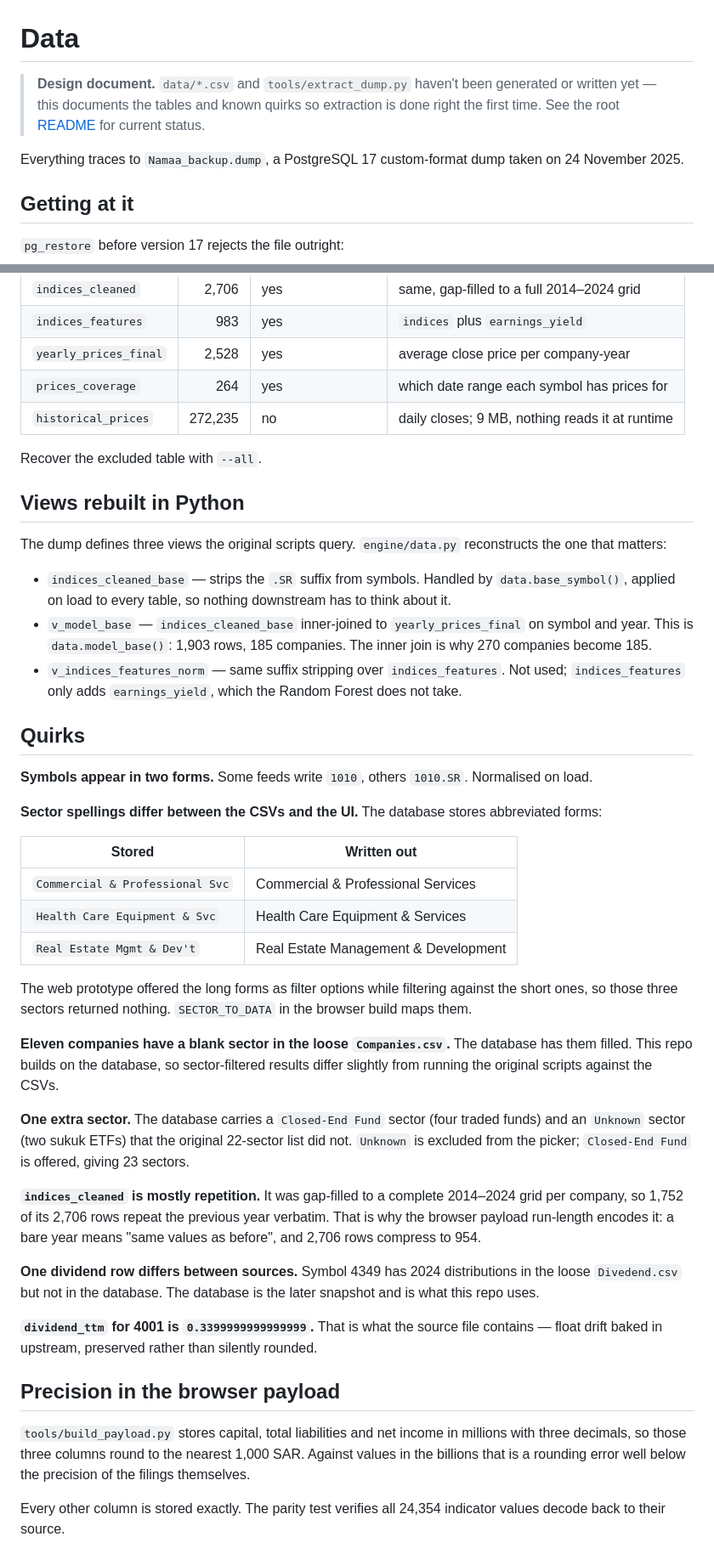
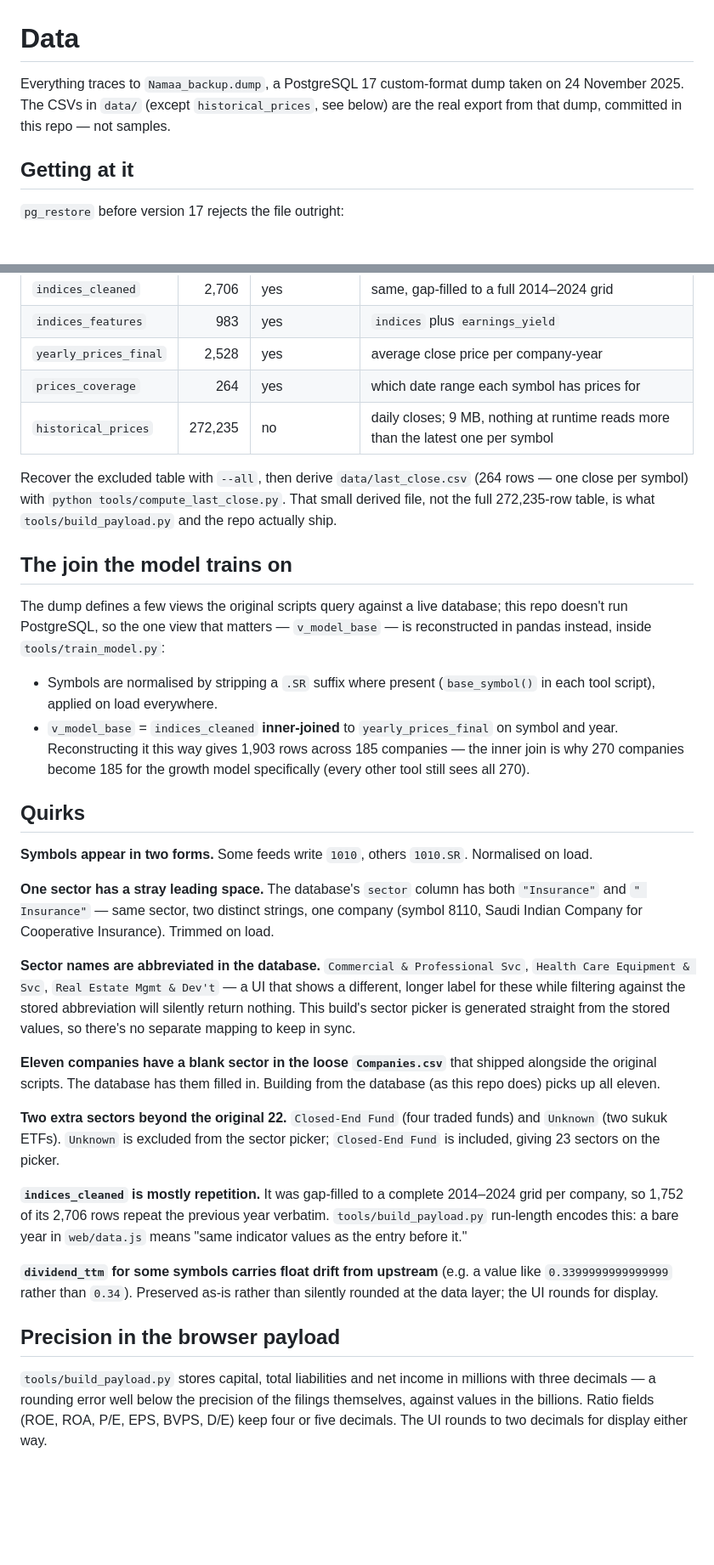
Before and after one commit to omaralthunaiyan-cloud/namaa-investment-tools, a Markdown page: docs/data.md, 2 parts joined by grey strips. Shown at 85% size. Rendered like a GitHub page; blank space fills up the shorter version.

```diff
--- a/docs/data.md
+++ b/docs/data.md
@@ -1,8 +1,6 @@
 # Data
 
-> **Design document.** `data/*.csv` and `tools/extract_dump.py` haven't been generated or written yet — this documents the tables and known quirks so extraction is done right the first time. See the root [README](../README.md#status) for current status.
-
-Everything traces to `Namaa_backup.dump`, a PostgreSQL 17 custom-format dump taken on 24 November 2025.
+Everything traces to `Namaa_backup.dump`, a PostgreSQL 17 custom-format dump taken on 24 November 2025. The CSVs in `data/` (except `historical_prices`, see below) are the real export from that dump, committed in this repo — not samples.
 
 ## Getting at it
 
@@ -33,44 +31,33 @@ No server, no `createdb`, no restore. Column order is recovered from the `CREATE
 | `indices_features` | 983 | yes | `indices` plus `earnings_yield` |
 | `yearly_prices_final` | 2,528 | yes | average close price per company-year |
 | `prices_coverage` | 264 | yes | which date range each symbol has prices for |
-| `historical_prices` | 272,235 | no | daily closes; 9 MB, nothing reads it at runtime |
+| `historical_prices` | 272,235 | no | daily closes; 9 MB, nothing at runtime reads more than the latest one per symbol |
 
-Recover the excluded table with `--all`.
+Recover the excluded table with `--all`, then derive `data/last_close.csv` (264 rows — one close per symbol) with `python tools/compute_last_close.py`. That small derived file, not the full 272,235-row table, is what `tools/build_payload.py` and the repo actually ship.
 
-## Views rebuilt in Python
+## The join the model trains on
 
-The dump defines three views the original scripts query. `engine/data.py` reconstructs the one that matters:
+The dump defines a few views the original scripts query against a live database; this repo doesn't run PostgreSQL, so the one view that matters — `v_model_base` — is reconstructed in pandas instead, inside `tools/train_model.py`:
 
-- `indices_cleaned_base` — strips the `.SR` suffix from symbols. Handled by `data.base_symbol()`, applied on load to every table, so nothing downstream has to think about it.
-- `v_model_base` — `indices_cleaned_base` inner-joined to `yearly_prices_final` on symbol and year. This is `data.model_base()`: 1,903 rows, 185 companies. The inner join is why 270 companies become 185.
-- `v_indices_features_norm` — same suffix stripping over `indices_features`. Not used; `indices_features` only adds `earnings_yield`, which the Random Forest does not take.
+- Symbols are normalised by stripping a `.SR` suffix where present (`base_symbol()` in each tool script), applied on load everywhere.
+- `v_model_base` = `indices_cleaned` **inner-joined** to `yearly_prices_final` on symbol and year. Reconstructing it this way gives 1,903 rows across 185 companies — the inner join is why 270 companies become 185 for the growth model specifically (every other tool still sees all 270).
 
 ## Quirks
 
 **Symbols appear in two forms.** Some feeds write `1010`, others `1010.SR`. Normalised on load.
 
-**Sector spellings differ between the CSVs and the UI.** The database stores abbreviated forms:
+**One sector has a stray leading space.** The database's `sector` column has both `"Insurance"` and `" Insurance"` — same sector, two distinct strings, one company (symbol 8110, Saudi Indian Company for Cooperative Insurance). Trimmed on load.
 
-| Stored | Written out |
-|---|---|
-| `Commercial & Professional Svc` | Commercial & Professional Services |
-| `Health Care Equipment & Svc` | Health Care Equipment & Services |
-| `Real Estate Mgmt & Dev't` | Real Estate Management & Development |
+**Sector names are abbreviated in the database.** `Commercial & Professional Svc`, `Health Care Equipment & Svc`, `Real Estate Mgmt & Dev't` — a UI that shows a different, longer label for these while filtering against the stored abbreviation will silently return nothing. This build's sector picker is generated straight from the stored values, so there's no separate mapping to keep in sync.
 
-The web prototype offered the long forms as filter options while filtering against the short ones, so those three sectors returned nothing. `SECTOR_TO_DATA` in the browser build maps them.
+**Eleven companies have a blank sector in the loose `Companies.csv`** that shipped alongside the original scripts. The database has them filled in. Building from the database (as this repo does) picks up all eleven.
 
-**Eleven companies have a blank sector in the loose `Companies.csv`.** The database has them filled. This repo builds on the database, so sector-filtered results differ slightly from running the original scripts against the CSVs.
+**Two extra sectors beyond the original 22.** `Closed-End Fund` (four traded funds) and `Unknown` (two sukuk ETFs). `Unknown` is excluded from the sector picker; `Closed-End Fund` is included, giving 23 sectors on the picker.
 
-**One extra sector.** The database carries a `Closed-End Fund` sector (four traded funds) and an `Unknown` sector (two sukuk ETFs) that the original 22-sector list did not. `Unknown` is excluded from the picker; `Closed-End Fund` is offered, giving 23 sectors.
+**`indices_cleaned` is mostly repetition.** It was gap-filled to a complete 2014–2024 grid per company, so 1,752 of its 2,706 rows repeat the previous year verbatim. `tools/build_payload.py` run-length encodes this: a bare year in `web/data.js` means "same indicator values as the entry before it."
 
-**`indices_cleaned` is mostly repetition.** It was gap-filled to a complete 2014–2024 grid per company, so 1,752 of its 2,706 rows repeat the previous year verbatim. That is why the browser payload run-length encodes it: a bare year means "same values as before", and 2,706 rows compress to 954.
-
-**One dividend row differs between sources.** Symbol 4349 has 2024 distributions in the loose `Divedend.csv` but not in the database. The database is the later snapshot and is what this repo uses.
-
-**`dividend_ttm` for 4001 is `0.3399999999999999`.** That is what the source file contains — float drift baked in upstream, preserved rather than silently rounded.
+**`dividend_ttm` for some symbols carries float drift from upstream** (e.g. a value like `0.3399999999999999` rather than `0.34`). Preserved as-is rather than silently rounded at the data layer; the UI rounds for display.
 
 ## Precision in the browser payload
 
-`tools/build_payload.py` stores capital, total liabilities and net income in millions with three decimals, so those three columns round to the nearest 1,000 SAR. Against values in the billions that is a rounding error well below the precision of the filings themselves.
-
-Every other column is stored exactly. The parity test verifies all 24,354 indicator values decode back to their source.
+`tools/build_payload.py` stores capital, total liabilities and net income in millions with three decimals — a rounding error well below the precision of the filings themselves, against values in the billions. Ratio fields (ROE, ROA, P/E, EPS, BVPS, D/E) keep four or five decimals. The UI rounds to two decimals for display either way.
```
Also changed, not shown: docs/architecture.md (+20 -47 lines), docs/model.md (+12 -14 lines).
